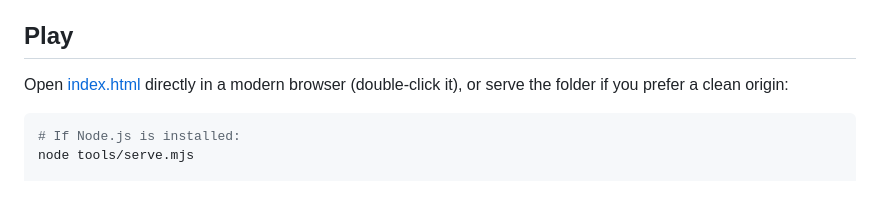
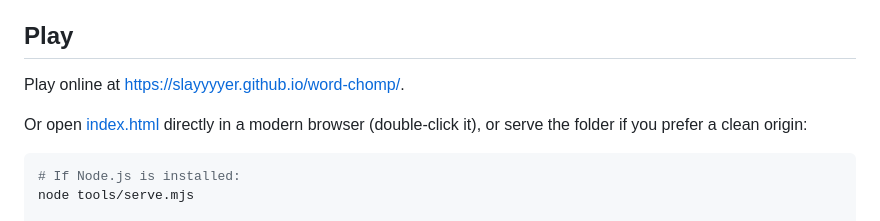
Before and after one commit to slayyyyer/word-chomp, a Markdown page: README.md, the part around the change. GitHub-like rendering; blank space fills up the shorter version.

````diff
--- a/README.md
+++ b/README.md
@@ -6,7 +6,9 @@ The game is a standalone, serverless static site: vanilla HTML, CSS, and JavaScr
 
 ## Play
 
-Open [index.html](index.html) directly in a modern browser (double-click it), or serve the folder if you prefer a clean origin:
+Play online at <https://slayyyyer.github.io/word-chomp/>.
+
+Or open [index.html](index.html) directly in a modern browser (double-click it), or serve the folder if you prefer a clean origin:
 
 ```bash
 # If Node.js is installed:
````
